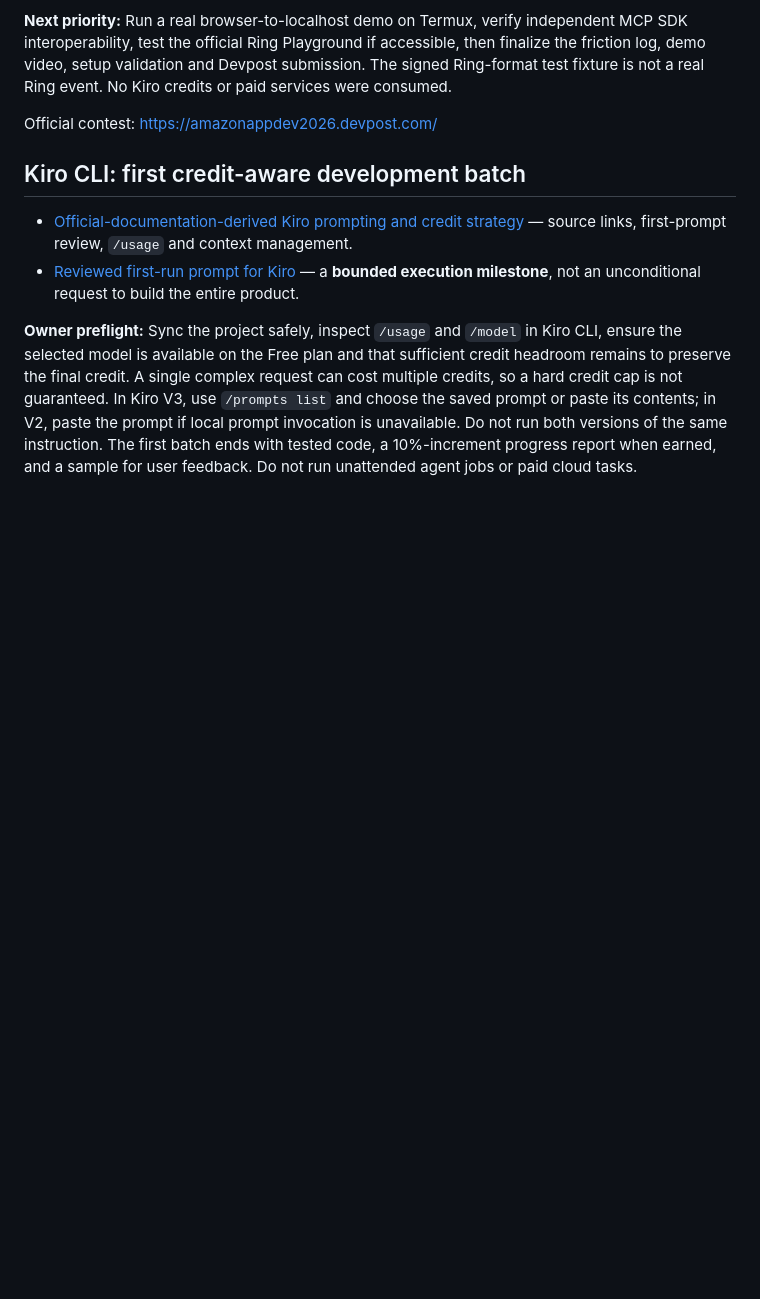
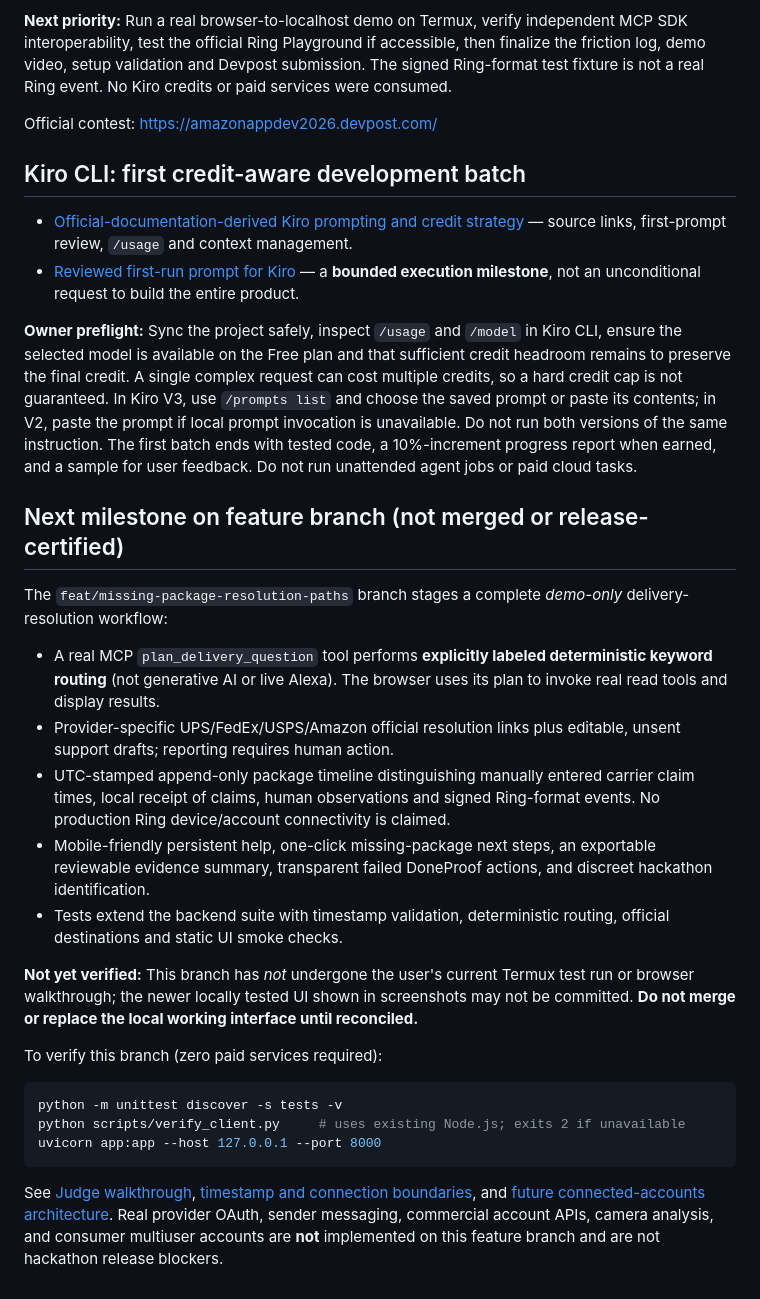
Before and after one commit to interplanetarysister/AmazonHackathon, a Markdown page: README.md, the part around the change. Drawn GitHub-style; blank space fills up the shorter version.

Commit message:
Document staged judge workflow, verification commands and unimplemented account connections

````diff
--- a/README.md
+++ b/README.md
@@ -57,3 +57,25 @@ Official contest: https://amazonappdev2026.devpost.com/
 - [Reviewed first-run prompt for Kiro](.kiro/prompts/delivery-guardian-first-run.md) — a **bounded execution milestone**, not an unconditional request to build the entire product.
 
 **Owner preflight:** Sync the project safely, inspect `/usage` and `/model` in Kiro CLI, ensure the selected model is available on the Free plan and that sufficient credit headroom remains to preserve the final credit. A single complex request can cost multiple credits, so a hard credit cap is not guaranteed. In Kiro V3, use `/prompts list` and choose the saved prompt or paste its contents; in V2, paste the prompt if local prompt invocation is unavailable. Do not run both versions of the same instruction. The first batch ends with tested code, a 10%-increment progress report when earned, and a sample for user feedback. Do not run unattended agent jobs or paid cloud tasks.
+
+## Next milestone on feature branch (not merged or release-certified)
+
+The `feat/missing-package-resolution-paths` branch stages a complete *demo-only* delivery-resolution workflow:
+
+- A real MCP `plan_delivery_question` tool performs **explicitly labeled deterministic keyword routing** (not generative AI or live Alexa). The browser uses its plan to invoke real read tools and display results.
+- Provider-specific UPS/FedEx/USPS/Amazon official resolution links plus editable, unsent support drafts; reporting requires human action.
+- UTC-stamped append-only package timeline distinguishing manually entered carrier claim times, local receipt of claims, human observations and signed Ring-format events. No production Ring device/account connectivity is claimed.
+- Mobile-friendly persistent help, one-click missing-package next steps, an exportable reviewable evidence summary, transparent failed DoneProof actions, and discreet hackathon identification.
+- Tests extend the backend suite with timestamp validation, deterministic routing, official destinations and static UI smoke checks.
+
+**Not yet verified:** This branch has *not* undergone the user's current Termux test run or browser walkthrough; the newer locally tested UI shown in screenshots may not be committed. **Do not merge or replace the local working interface until reconciled.**
+
+To verify this branch (zero paid services required):
+
+```sh
+python -m unittest discover -s tests -v
+python scripts/verify_client.py     # uses existing Node.js; exits 2 if unavailable
+uvicorn app:app --host 127.0.0.1 --port 8000
+```
+
+See [Judge walkthrough](docs/judge-walkthrough.md), [timestamp and connection boundaries](docs/delivery-evidence-and-connections.md), and [future connected-accounts architecture](docs/connected-delivery-roadmap.md). Real provider OAuth, sender messaging, commercial account APIs, camera analysis, and consumer multiuser accounts are **not** implemented on this feature branch and are not hackathon release blockers.
````
